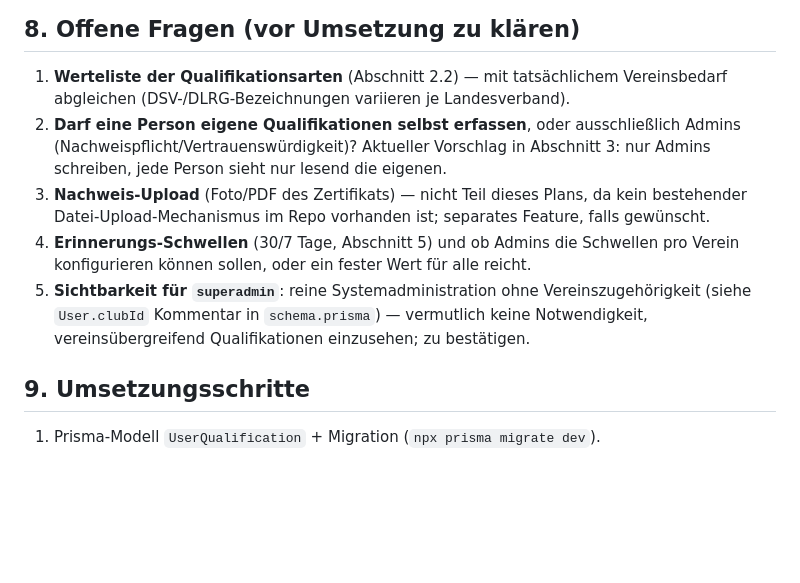
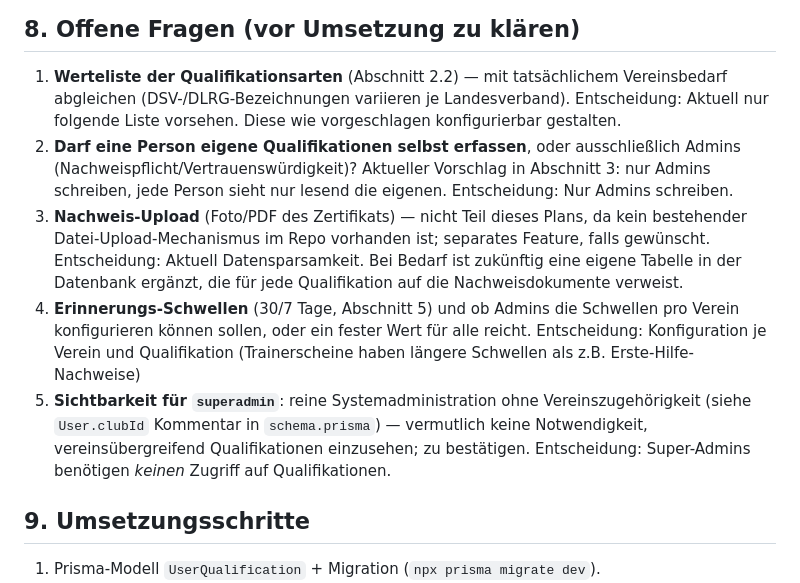
Before and after one commit to lane4swim/mono, a Markdown page: docs/nutzer-qualifikationen-plan.md, the part around the change. GitHub-like rendering; blank space fills up the shorter version.

```diff
--- a/docs/nutzer-qualifikationen-plan.md
+++ b/docs/nutzer-qualifikationen-plan.md
@@ -260,17 +260,25 @@ Auskunfts-/Löschmechanismen (`docs/backend-plan.md`, Abschnitt 14):
 
 1. **Werteliste der Qualifikationsarten** (Abschnitt 2.2) — mit tatsächlichem
    Vereinsbedarf abgleichen (DSV-/DLRG-Bezeichnungen variieren je Landesverband).
-2. **Darf eine Person eigene Qualifikationen selbst erfassen**, oder ausschließlich
+   Entscheidung: Aktuell nur folgende Liste vorsehen. Diese wie vorgeschlagen konfigurierbar
+   gestalten.
+3. **Darf eine Person eigene Qualifikationen selbst erfassen**, oder ausschließlich
    Admins (Nachweispflicht/Vertrauenswürdigkeit)? Aktueller Vorschlag in Abschnitt 3:
    nur Admins schreiben, jede Person sieht nur lesend die eigenen.
-3. **Nachweis-Upload** (Foto/PDF des Zertifikats) — nicht Teil dieses Plans, da kein
+   Entscheidung: Nur Admins schreiben.
+5. **Nachweis-Upload** (Foto/PDF des Zertifikats) — nicht Teil dieses Plans, da kein
    bestehender Datei-Upload-Mechanismus im Repo vorhanden ist; separates Feature,
    falls gewünscht.
-4. **Erinnerungs-Schwellen** (30/7 Tage, Abschnitt 5) und ob Admins die Schwellen pro
+   Entscheidung: Aktuell Datensparsamkeit. Bei Bedarf ist zukünftig eine eigene Tabelle in der Datenbank
+   ergänzt, die für jede Qualifikation auf die Nachweisdokumente verweist.
+7. **Erinnerungs-Schwellen** (30/7 Tage, Abschnitt 5) und ob Admins die Schwellen pro
    Verein konfigurieren können sollen, oder ein fester Wert für alle reicht.
-5. **Sichtbarkeit für `superadmin`**: reine Systemadministration ohne Vereinszugehörigkeit
+   Entscheidung: Konfiguration je Verein und Qualifikation (Trainerscheine haben längere
+   Schwellen als z.B. Erste-Hilfe-Nachweise)
+9. **Sichtbarkeit für `superadmin`**: reine Systemadministration ohne Vereinszugehörigkeit
    (siehe `User.clubId` Kommentar in `schema.prisma`) — vermutlich keine Notwendigkeit,
    vereinsübergreifend Qualifikationen einzusehen; zu bestätigen.
+   Entscheidung: Super-Admins benötigen *keinen* Zugriff auf Qualifikationen.
 
 ## 9. Umsetzungsschritte
 
```
